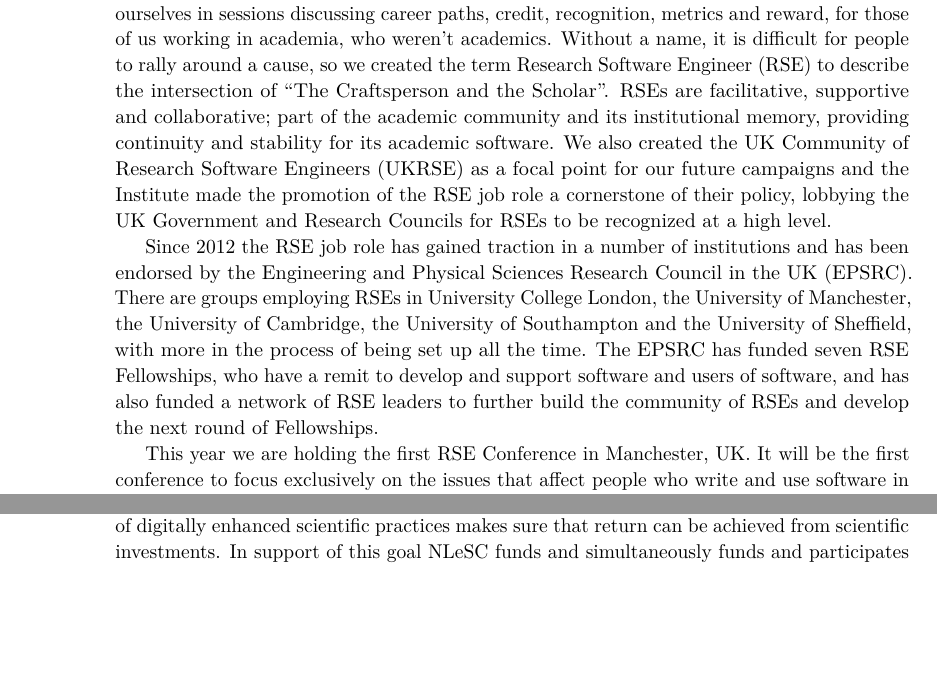
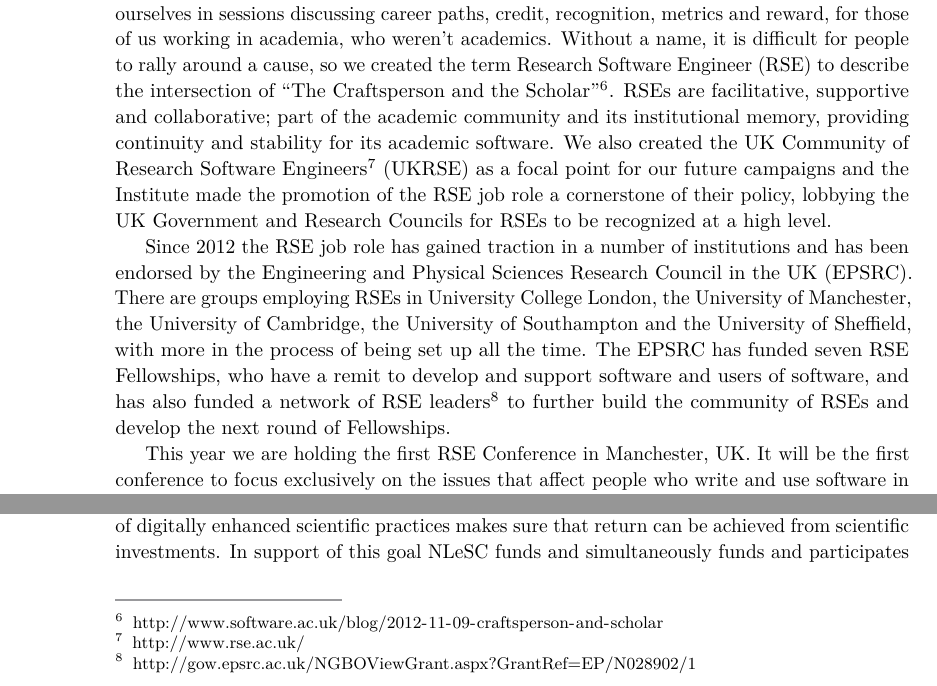
Before and after one commit to DagstuhlEAS/draft-report, a LaTeX document (report.tex): two parts of page 10 of 14, joined at a grey line, cut so that both start at the same text, the shorter picture padded with empty space. Compiled offline with pdfLaTeX.

Commit message:
Add footnotes for RSE History section.

```diff
--- a/report.tex
+++ b/report.tex
@@ -235,9 +235,9 @@
 
 One of the largest obstacles to overcome in recognizing this group of people is that they are often ``hiding'' in their institutions under a myriad different job titles and roles: Post-Doc, Research Associate, System Administrator, Computer Officer, and so on. In the instance of Post-Docs and Research Associates it is often the case that these people suddenly find that they have written too much code, and not enough papers, and so they fall foul of the usual metrics used to evaluate them for promotion. Being the person in the lab who ``knows about computers'' can be detrimental to your career.
 
-These topics came up frequently at the Software Sustainability Institute's Collaborations Workshop in 2012. At this ``unconference'' style event a number of us repeatedly found ourselves in sessions discussing career paths, credit, recognition, metrics and reward, for those of us working in academia, who weren't academics. Without a name, it is difficult for people to rally around a cause, so we created the term Research Software Engineer (RSE) to describe the intersection of ``The Craftsperson and the Scholar''. RSEs are facilitative, supportive and collaborative; part of the academic community and its institutional memory, providing continuity and stability for its academic software. We also created the UK Community of Research Software Engineers (UKRSE) as a focal point for our future campaigns and the Institute made the promotion of the RSE job role a cornerstone of their policy, lobbying the UK Government and Research Councils for RSEs to be recognized at a high level.
+These topics came up frequently at the Software Sustainability Institute's Collaborations Workshop in 2012. At this ``unconference'' style event a number of us repeatedly found ourselves in sessions discussing career paths, credit, recognition, metrics and reward, for those of us working in academia, who weren't academics. Without a name, it is difficult for people to rally around a cause, so we created the term Research Software Engineer (RSE) to describe the intersection of ``The Craftsperson and the Scholar''\footnote{\url{http://www.software.ac.uk/blog/2012-11-09-craftsperson-and-scholar}}. RSEs are facilitative, supportive and collaborative; part of the academic community and its institutional memory, providing continuity and stability for its academic software. We also created the UK Community of Research Software Engineers\footnote{\url{http://www.rse.ac.uk/}} (UKRSE) as a focal point for our future campaigns and the Institute made the promotion of the RSE job role a cornerstone of their policy, lobbying the UK Government and Research Councils for RSEs to be recognized at a high level.
 
-Since 2012 the RSE job role has gained traction in a number of institutions and has been endorsed by the Engineering and Physical Sciences Research Council in the UK (EPSRC). There are groups employing RSEs in University College London, the University of Manchester, the University of Cambridge, the University of Southampton and the University of Sheffield, with more in the process of being set up all the time. The EPSRC has funded seven RSE Fellowships, who have a remit to develop and support software and users of software, and has also funded a network of RSE leaders to further build the community of RSEs and develop the next round of Fellowships.
+Since 2012 the RSE job role has gained traction in a number of institutions and has been endorsed by the Engineering and Physical Sciences Research Council in the UK (EPSRC). There are groups employing RSEs in University College London, the University of Manchester, the University of Cambridge, the University of Southampton and the University of Sheffield, with more in the process of being set up all the time. The EPSRC has funded seven RSE Fellowships, who have a remit to develop and support software and users of software, and has also funded a network of RSE leaders\footnote{\url{http://gow.epsrc.ac.uk/NGBOViewGrant.aspx?GrantRef=EP/N028902/1}} to further build the community of RSEs and develop the next round of Fellowships.
 
 This year we are holding the first RSE Conference in Manchester, UK. It will be the first conference to focus exclusively on the issues that affect people who write and use software in research and will include both presented talks and workshops where new tools and techniques will be taught. The conference is oversubscribed and has attracted much interest from the international community, so we look forward to expanding our community and building links with colleagues all over the world in the near future.
 
```
